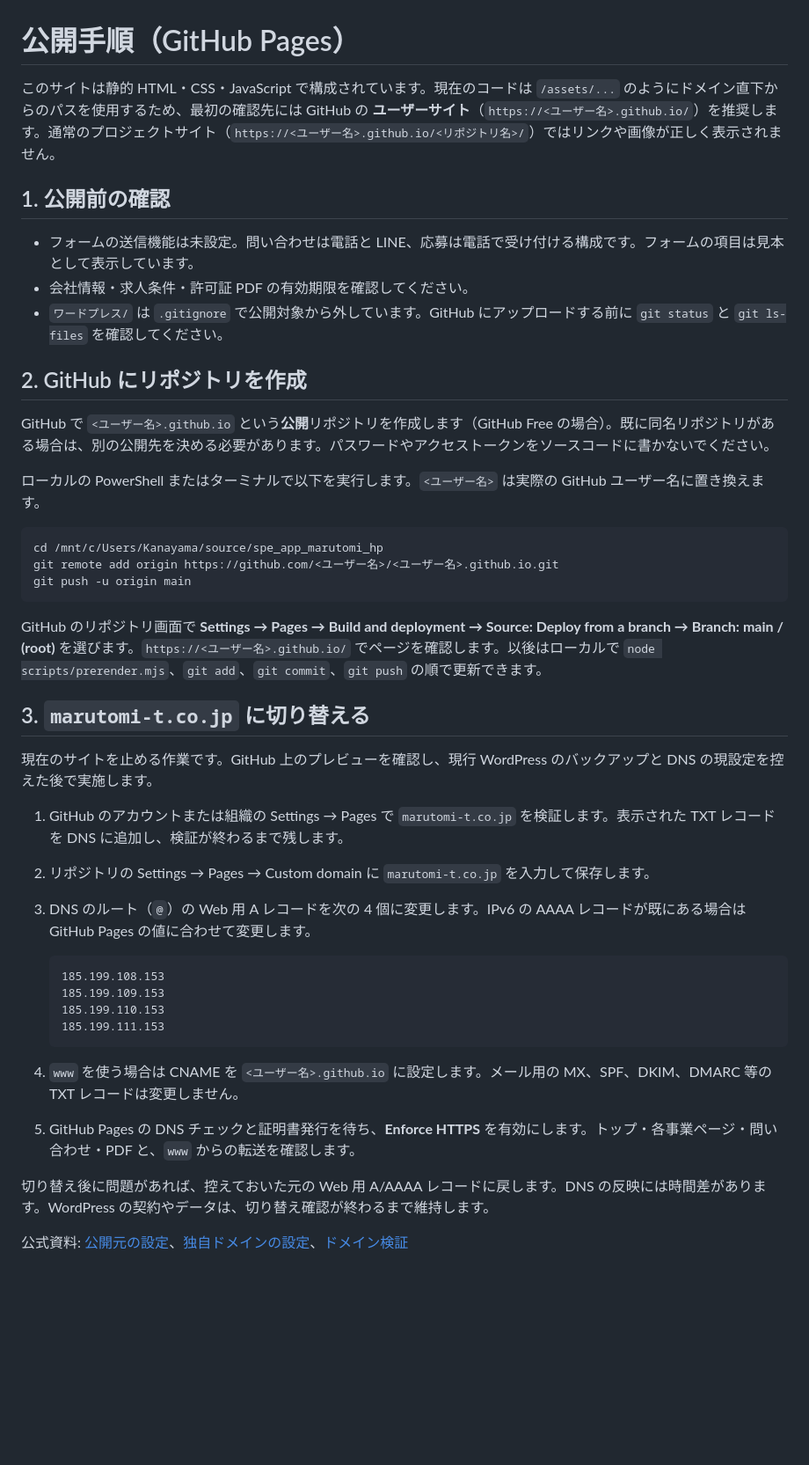
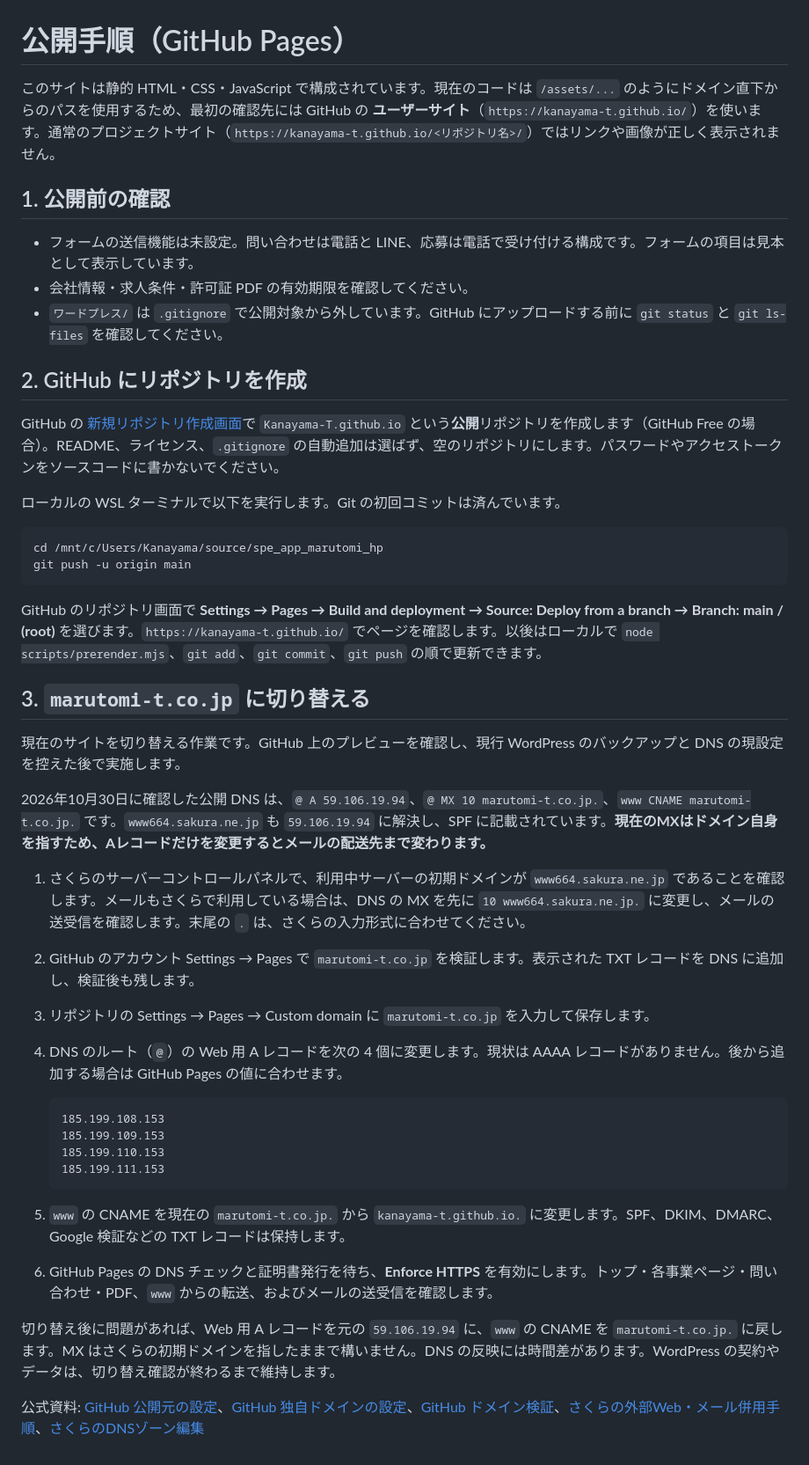
Before and after one commit to Kanayama-T/Kanayama-T.github.io, a Markdown page: DEPLOY.md, the part around the change. Shown at 88% size. GitHub-like rendering; blank space fills up the shorter version.

Commit message:
Document Sakura mail-safe DNS migration

````diff
--- a/DEPLOY.md
+++ b/DEPLOY.md
@@ -1,6 +1,6 @@
 # 公開手順（GitHub Pages）
 
-このサイトは静的 HTML・CSS・JavaScript で構成されています。現在のコードは `/assets/...` のようにドメイン直下からのパスを使用するため、最初の確認先には GitHub の **ユーザーサイト**（`https://<ユーザー名>.github.io/`）を推奨します。通常のプロジェクトサイト（`https://<ユーザー名>.github.io/<リポジトリ名>/`）ではリンクや画像が正しく表示されません。
+このサイトは静的 HTML・CSS・JavaScript で構成されています。現在のコードは `/assets/...` のようにドメイン直下からのパスを使用するため、最初の確認先には GitHub の **ユーザーサイト**（`https://kanayama-t.github.io/`）を使います。通常のプロジェクトサイト（`https://kanayama-t.github.io/<リポジトリ名>/`）ではリンクや画像が正しく表示されません。
 
 ## 1. 公開前の確認
 
@@ -10,25 +10,27 @@
 
 ## 2. GitHub にリポジトリを作成
 
-GitHub で `<ユーザー名>.github.io` という**公開**リポジトリを作成します（GitHub Free の場合）。既に同名リポジトリがある場合は、別の公開先を決める必要があります。パスワードやアクセストークンをソースコードに書かないでください。
+GitHub の [新規リポジトリ作成画面](https://github.com/new)で `Kanayama-T.github.io` という**公開**リポジトリを作成します（GitHub Free の場合）。README、ライセンス、`.gitignore` の自動追加は選ばず、空のリポジトリにします。パスワードやアクセストークンをソースコードに書かないでください。
 
-ローカルの PowerShell またはターミナルで以下を実行します。`<ユーザー名>` は実際の GitHub ユーザー名に置き換えます。
+ローカルの WSL ターミナルで以下を実行します。Git の初回コミットは済んでいます。
 
 ```bash
 cd /mnt/c/Users/Kanayama/source/spe_app_marutomi_hp
-git remote add origin https://github.com/<ユーザー名>/<ユーザー名>.github.io.git
 git push -u origin main
 ```
 
-GitHub のリポジトリ画面で **Settings → Pages → Build and deployment → Source: Deploy from a branch → Branch: main / (root)** を選びます。`https://<ユーザー名>.github.io/` でページを確認します。以後はローカルで `node scripts/prerender.mjs`、`git add`、`git commit`、`git push` の順で更新できます。
+GitHub のリポジトリ画面で **Settings → Pages → Build and deployment → Source: Deploy from a branch → Branch: main / (root)** を選びます。`https://kanayama-t.github.io/` でページを確認します。以後はローカルで `node scripts/prerender.mjs`、`git add`、`git commit`、`git push` の順で更新できます。
 
 ## 3. `marutomi-t.co.jp` に切り替える
 
-現在のサイトを止める作業です。GitHub 上のプレビューを確認し、現行 WordPress のバックアップと DNS の現設定を控えた後で実施します。
+現在のサイトを切り替える作業です。GitHub 上のプレビューを確認し、現行 WordPress のバックアップと DNS の現設定を控えた後で実施します。
 
-1. GitHub のアカウントまたは組織の Settings → Pages で `marutomi-t.co.jp` を検証します。表示された TXT レコードを DNS に追加し、検証が終わるまで残します。
-2. リポジトリの Settings → Pages → Custom domain に `marutomi-t.co.jp` を入力して保存します。
-3. DNS のルート（`@`）の Web 用 A レコードを次の 4 個に変更します。IPv6 の AAAA レコードが既にある場合は GitHub Pages の値に合わせて変更します。
+2026年10月30日に確認した公開 DNS は、`@ A 59.106.19.94`、`@ MX 10 marutomi-t.co.jp.`、`www CNAME marutomi-t.co.jp.` です。`www664.sakura.ne.jp` も `59.106.19.94` に解決し、SPF に記載されています。**現在のMXはドメイン自身を指すため、Aレコードだけを変更するとメールの配送先まで変わります。**
+
+1. さくらのサーバーコントロールパネルで、利用中サーバーの初期ドメインが `www664.sakura.ne.jp` であることを確認します。メールもさくらで利用している場合は、DNS の MX を先に `10 www664.sakura.ne.jp.` に変更し、メールの送受信を確認します。末尾の `.` は、さくらの入力形式に合わせてください。
+2. GitHub のアカウント Settings → Pages で `marutomi-t.co.jp` を検証します。表示された TXT レコードを DNS に追加し、検証後も残します。
+3. リポジトリの Settings → Pages → Custom domain に `marutomi-t.co.jp` を入力して保存します。
+4. DNS のルート（`@`）の Web 用 A レコードを次の 4 個に変更します。現状は AAAA レコードがありません。後から追加する場合は GitHub Pages の値に合わせます。
 
    ```text
    185.199.108.153
@@ -37,9 +39,9 @@ GitHub のリポジトリ画面で **Settings → Pages → Build and deployment
    185.199.111.153
    ```
 
-4. `www` を使う場合は CNAME を `<ユーザー名>.github.io` に設定します。メール用の MX、SPF、DKIM、DMARC 等の TXT レコードは変更しません。
-5. GitHub Pages の DNS チェックと証明書発行を待ち、**Enforce HTTPS** を有効にします。トップ・各事業ページ・問い合わせ・PDF と、`www` からの転送を確認します。
+5. `www` の CNAME を現在の `marutomi-t.co.jp.` から `kanayama-t.github.io.` に変更します。SPF、DKIM、DMARC、Google 検証などの TXT レコードは保持します。
+6. GitHub Pages の DNS チェックと証明書発行を待ち、**Enforce HTTPS** を有効にします。トップ・各事業ページ・問い合わせ・PDF、`www` からの転送、およびメールの送受信を確認します。
 
-切り替え後に問題があれば、控えておいた元の Web 用 A/AAAA レコードに戻します。DNS の反映には時間差があります。WordPress の契約やデータは、切り替え確認が終わるまで維持します。
+切り替え後に問題があれば、Web 用 A レコードを元の `59.106.19.94` に、`www` の CNAME を `marutomi-t.co.jp.` に戻します。MX はさくらの初期ドメインを指したままで構いません。DNS の反映には時間差があります。WordPress の契約やデータは、切り替え確認が終わるまで維持します。
 
-公式資料: [公開元の設定](https://docs.github.com/en/pages/getting-started-with-github-pages/configuring-a-publishing-source-for-your-github-pages-site)、[独自ドメインの設定](https://docs.github.com/en/pages/configuring-a-custom-domain-for-your-github-pages-site/managing-a-custom-domain-for-your-github-pages-site)、[ドメイン検証](https://docs.github.com/en/pages/configuring-a-custom-domain-for-your-github-pages-site/verifying-your-custom-domain-for-github-pages)
+公式資料: [GitHub 公開元の設定](https://docs.github.com/en/pages/getting-started-with-github-pages/configuring-a-publishing-source-for-your-github-pages-site)、[GitHub 独自ドメインの設定](https://docs.github.com/en/pages/configuring-a-custom-domain-for-your-github-pages-site/managing-a-custom-domain-for-your-github-pages-site)、[GitHub ドメイン検証](https://docs.github.com/en/pages/configuring-a-custom-domain-for-your-github-pages-site/verifying-your-custom-domain-for-github-pages)、[さくらの外部Web・メール併用手順](https://help.sakura.ad.jp/domain/2151/)、[さくらのDNSゾーン編集](https://help.sakura.ad.jp/domain/2302/)
````
